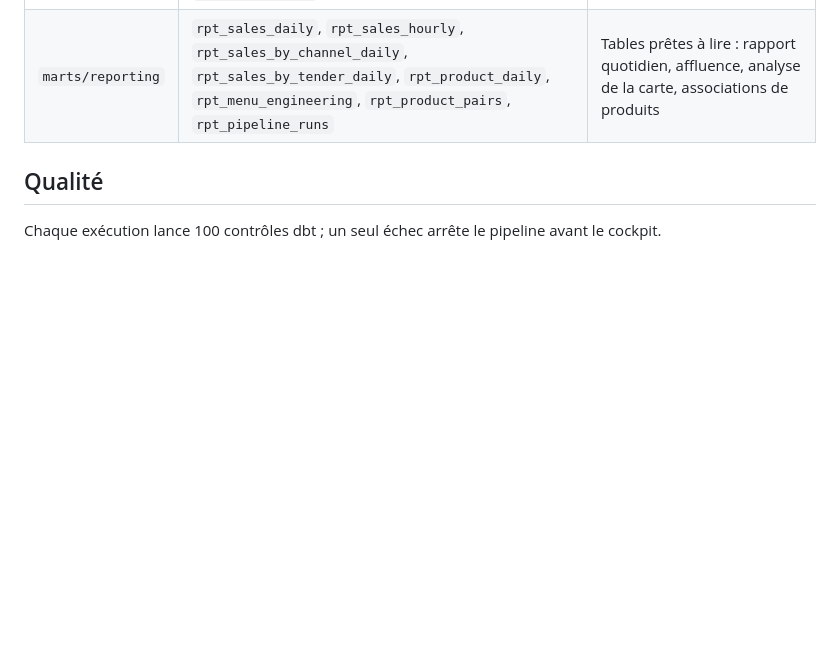
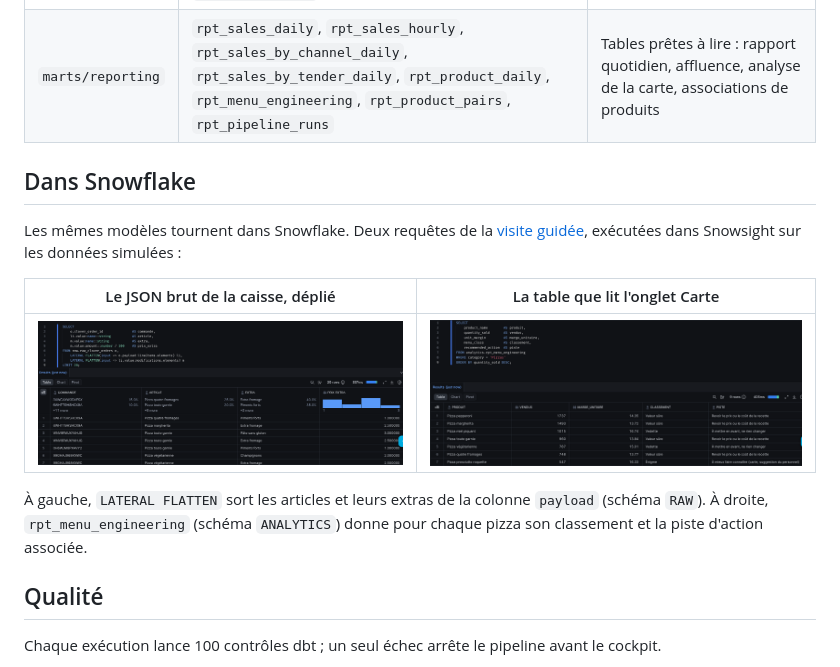
Before and after one commit to OtmaneZ/attaboy-data-pipeline, a Markdown page: README.md, the part around the change. Rendered like a GitHub page; pictures changed too: docs/captures/snowsight-analyse-carte.png (added), docs/captures/snowsight-json-deplie.png (added); blank space fills up the shorter version.

Commit message:
README : Snowflake en images, formats réseaux sortis du dépôt

```diff
--- a/README.md
+++ b/README.md
@@ -58,6 +58,16 @@ Les choix et leurs raisons : [docs/decisions.md](docs/decisions.md).
 | `intermediate` | `int_order_lines__priced`, `int_orders__amounts` | La définition unique des ventes : brut, rabais, taxes, pourboires, remboursements |
 | `marts/core` | `dim_date`, `dim_product`, `fct_orders`, `fct_order_lines` | Modèle en étoile, une ligne par commande et par article |
 | `marts/reporting` | `rpt_sales_daily`, `rpt_sales_hourly`, `rpt_sales_by_channel_daily`, `rpt_sales_by_tender_daily`, `rpt_product_daily`, `rpt_menu_engineering`, `rpt_product_pairs`, `rpt_pipeline_runs` | Tables prêtes à lire : rapport quotidien, affluence, analyse de la carte, associations de produits |
+
+## Dans Snowflake
+
+Les mêmes modèles tournent dans Snowflake. Deux requêtes de la [visite guidée](sql/100_visite_guidee.sql), exécutées dans Snowsight sur les données simulées :
+
+| Le JSON brut de la caisse, déplié | La table que lit l'onglet Carte |
+|---|---|
+| ![Snowsight : articles et extras dépliés depuis le JSON Clover avec LATERAL FLATTEN — données simulées](docs/captures/snowsight-json-deplie.png) | ![Snowsight : classement des pizzas dans rpt_menu_engineering — données simulées](docs/captures/snowsight-analyse-carte.png) |
+
+À gauche, `LATERAL FLATTEN` sort les articles et leurs extras de la colonne `payload` (schéma `RAW`). À droite, `rpt_menu_engineering` (schéma `ANALYTICS`) donne pour chaque pizza son classement et la piste d'action associée.
 
 ## Qualité
 
```
Also changed, not shown: docs/captures/social-linkedin.png (deleted), docs/captures/social-malt-carte.png (deleted), docs/captures/social-malt.png (deleted), 1 other file.
